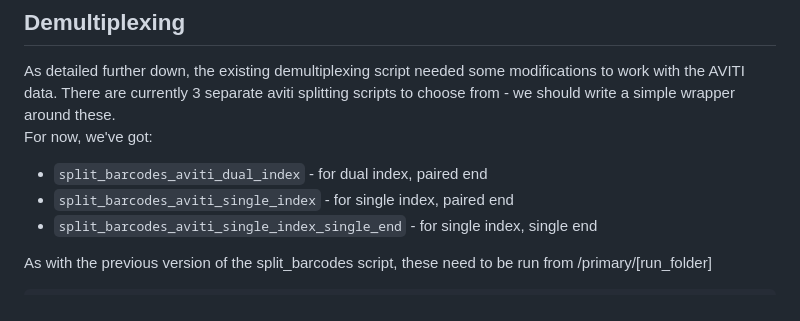
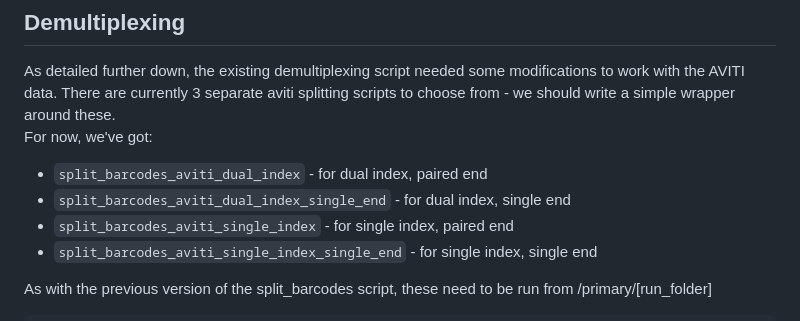
Before and after one commit to s-andrews/illuminaprocessing, a Markdown page: aviti_processing.md, the part around the change. GitHub-like rendering.

```diff
--- a/aviti_processing.md
+++ b/aviti_processing.md
@@ -17,6 +17,7 @@ It also checks the first 100,000 index reads and writes out the most frequently
 As detailed further down, the existing demultiplexing script needed some modifications to work with the AVITI data. There are currently 3 separate aviti splitting scripts to choose from - we should write a simple wrapper around these.
 For now, we've got:
 - `split_barcodes_aviti_dual_index` - for dual index, paired end
+- `split_barcodes_aviti_dual_index_single_end` - for dual index, single end
 - `split_barcodes_aviti_single_index` - for single index, paired end
 - `split_barcodes_aviti_single_index_single_end` - for single index, single end
 
```
